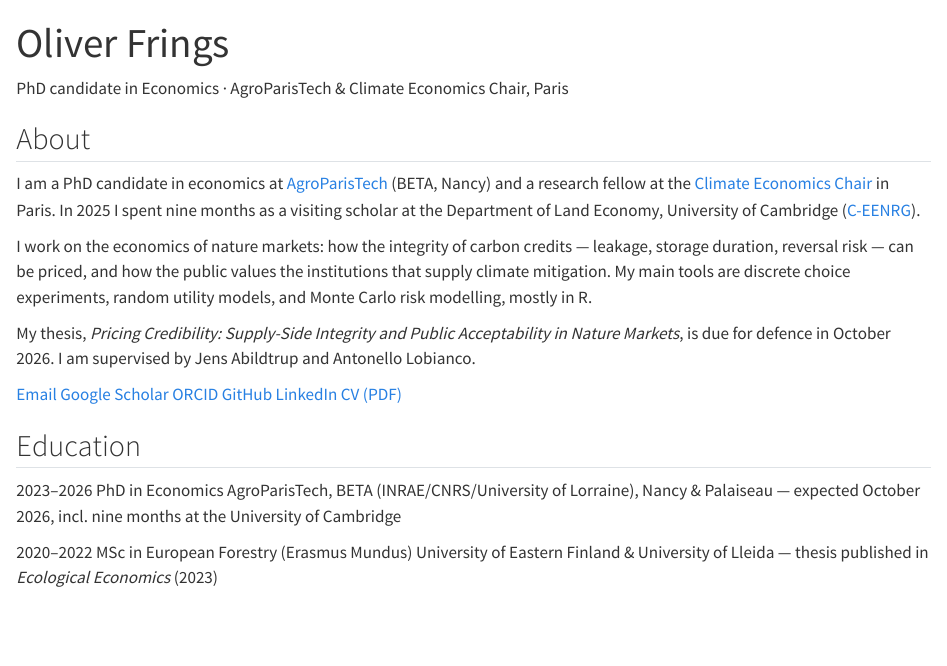
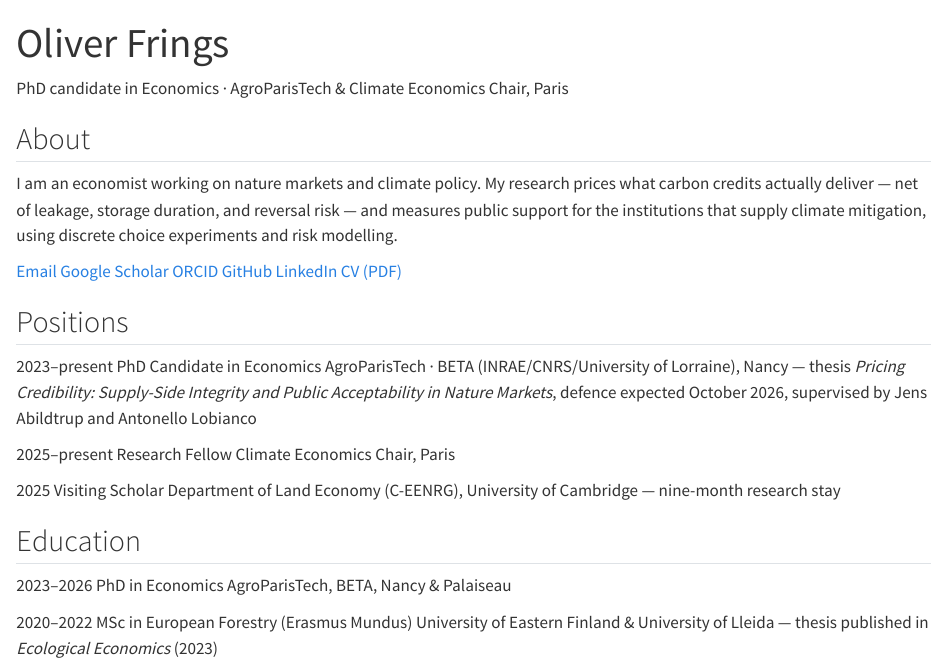
Before and after one commit to o-frings/o-frings.github.io, a Quarto document (index.qmd): the page in a window 1100 px wide, from its top. Rendered offline with R 4.5, knitr and Pandoc in place of Quarto, with nearby package versions.

Commit message:
Restructure About into positioning line plus structured entries; remove site search
Co-Authored-By: Claude Fable 5 <noreply@anthropic.com>

```diff
--- a/_quarto.yml
+++ b/_quarto.yml
@@ -8,6 +8,7 @@ website:
   title: "Oliver Frings"
   description: "Environmental and resource economist working on carbon market integrity and public preferences for climate and forest policy."
   site-url: https://o-frings.github.io
+  search: false
   navbar:
     pinned: true
     left:
--- a/index.qmd
+++ b/index.qmd
@@ -9,11 +9,7 @@ title: "Oliver Frings"
 
 ## About
 
-I am a PhD candidate in economics at [AgroParisTech](https://www.agroparistech.fr/) (BETA, Nancy) and a research fellow at the [Climate Economics Chair](https://www.chaireeconomieduclimat.org/en/) in Paris. In 2025 I spent nine months as a visiting scholar at the Department of Land Economy, University of Cambridge ([C-EENRG](https://www.ceenrg.landecon.cam.ac.uk/)).
-
-I work on the economics of nature markets: how the integrity of carbon credits — leakage, storage duration, reversal risk — can be priced, and how the public values the institutions that supply climate mitigation. My main tools are discrete choice experiments, random utility models, and Monte Carlo risk modelling, mostly in R.
-
-My thesis, *Pricing Credibility: Supply-Side Integrity and Public Acceptability in Nature Markets*, is due for defence in October 2026. I am supervised by Jens Abildtrup and Antonello Lobianco.
+I am an economist working on nature markets and climate policy. My research prices what carbon credits actually deliver — net of leakage, storage duration, and reversal risk — and measures public support for the institutions that supply climate mitigation, using discrete choice experiments and risk modelling.
 
 [Email](mailto:oliver.frings@agroparistech.fr){.pill}
 [Google Scholar](https://scholar.google.com/citations?user=DgFqKHYAAAAJ){.pill}
@@ -22,9 +18,17 @@ My thesis, *Pricing Credibility: Supply-Side Integrity and Public Acceptability
 [LinkedIn](https://www.linkedin.com/in/oliver-frings-x161/){.pill}
 [CV (PDF)](assets/CV_Oliver_Frings.pdf){.pill}
 
+## Positions
+
+[2023–present]{.when} [PhD Candidate in Economics]{.what} [AgroParisTech · BETA (INRAE/CNRS/University of Lorraine), Nancy — thesis *Pricing Credibility: Supply-Side Integrity and Public Acceptability in Nature Markets*, defence expected October 2026, supervised by Jens Abildtrup and Antonello Lobianco]{.meta}
+
+[2025–present]{.when} [Research Fellow]{.what} [Climate Economics Chair, Paris]{.meta}
+
+[2025]{.when} [Visiting Scholar]{.what} [Department of Land Economy (C-EENRG), University of Cambridge — nine-month research stay]{.meta}
+
 ## Education
 
-[2023–2026]{.when} [PhD in Economics]{.what} [AgroParisTech, BETA (INRAE/CNRS/University of Lorraine), Nancy & Palaiseau — expected October 2026, incl. nine months at the University of Cambridge]{.meta}
+[2023–2026]{.when} [PhD in Economics]{.what} [AgroParisTech, BETA, Nancy & Palaiseau]{.meta}
 
 [2020–2022]{.when} [MSc in European Forestry (Erasmus Mundus)]{.what} [University of Eastern Finland & University of Lleida — thesis published in *Ecological Economics* (2023)]{.meta}
 
```
Also changed, not shown: docs/search.json, 9 other files.
